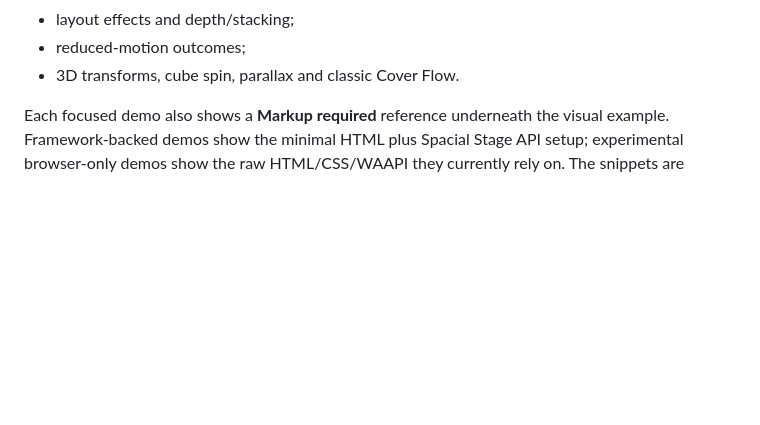
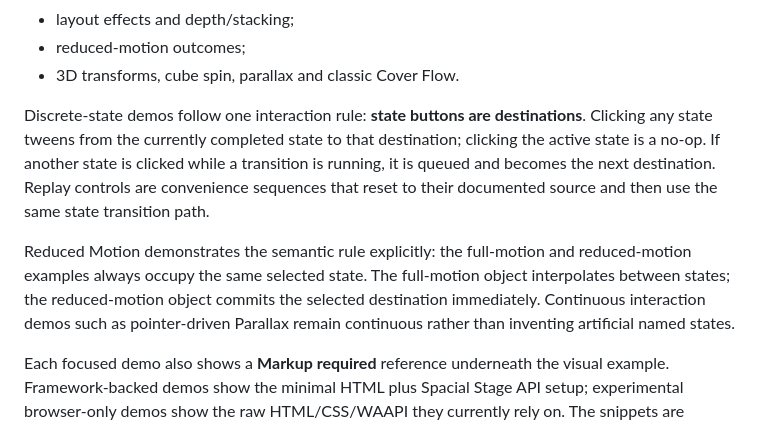
Before and after one commit to digiguru/spacial-stage, a Markdown page: README.md, the part around the change. Rendered like a GitHub page; blank space fills up the shorter version.

Commit message:
docs: define destination-state interaction rule for demos

```diff
--- a/README.md
+++ b/README.md
@@ -203,6 +203,10 @@ The playground remains the full authoring environment. The demos landing page is
 - layout effects and depth/stacking;
 - reduced-motion outcomes;
 - 3D transforms, cube spin, parallax and classic Cover Flow.
+
+Discrete-state demos follow one interaction rule: **state buttons are destinations**. Clicking any state tweens from the currently completed state to that destination; clicking the active state is a no-op. If another state is clicked while a transition is running, it is queued and becomes the next destination. Replay controls are convenience sequences that reset to their documented source and then use the same state transition path.
+
+Reduced Motion demonstrates the semantic rule explicitly: the full-motion and reduced-motion examples always occupy the same selected state. The full-motion object interpolates between states; the reduced-motion object commits the selected destination immediately. Continuous interaction demos such as pointer-driven Parallax remain continuous rather than inventing artificial named states.
 
 Each focused demo also shows a **Markup required** reference underneath the visual example. Framework-backed demos show the minimal HTML plus Spacial Stage API setup; experimental browser-only demos show the raw HTML/CSS/WAAPI they currently rely on. The snippets are intentionally smaller than the demo source and include copy controls so the gallery doubles as living documentation.
 
```
